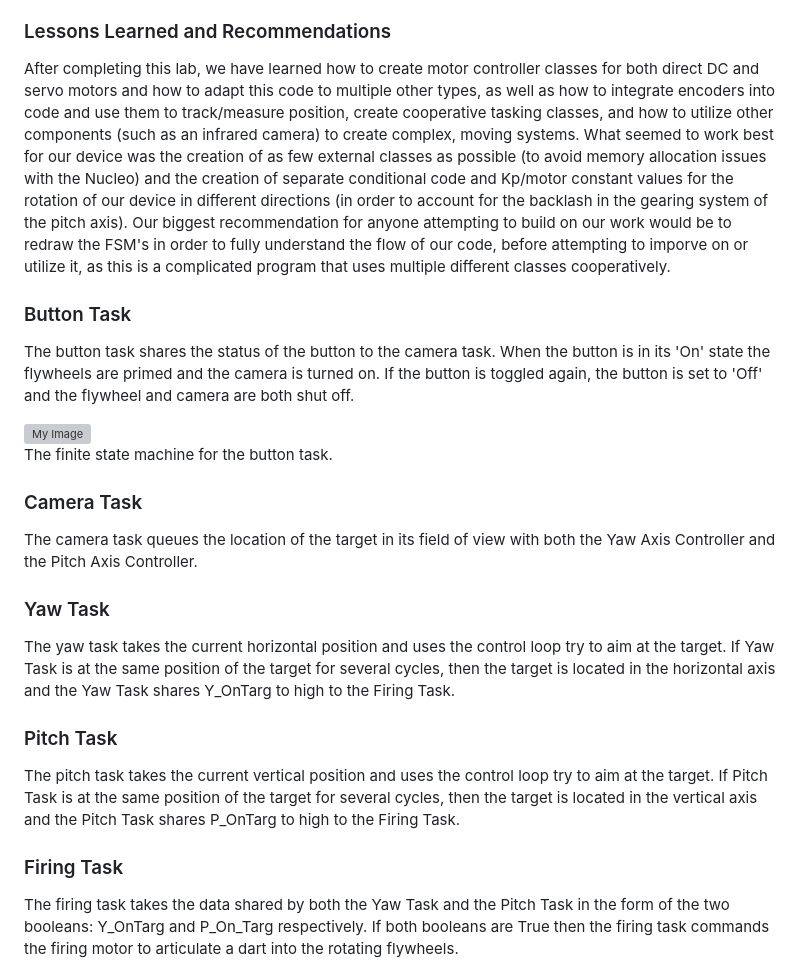
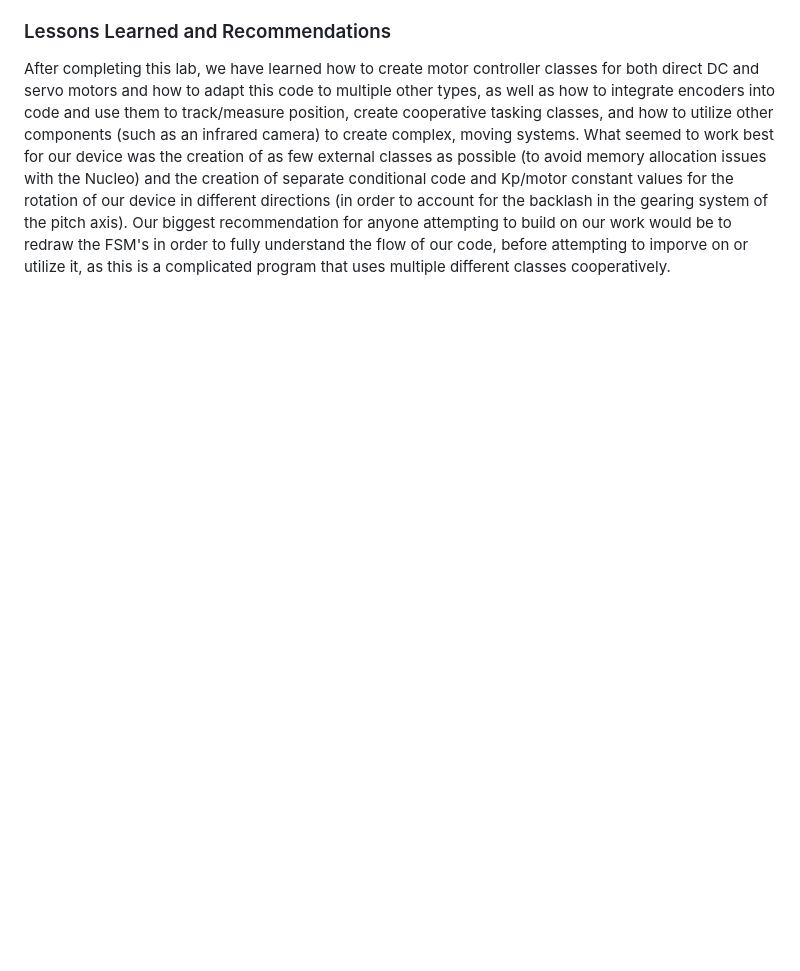
Before and after one commit to scott813813/MechFinal, a Markdown page: README.md, the part around one of its changes. Drawn GitHub-style; blank space fills up the shorter version; grey boxes are pictures that could not be loaded.

Commit message:
Deleted task sections as they are in the mainpage

```diff
--- a/README.md
+++ b/README.md
@@ -55,35 +55,3 @@ Our biggest recommendation for anyone attempting to build on our work would be t
 redraw the FSM's in order to fully understand the flow of our code, before attempting
 to imporve on or utilize it, as this is a complicated program that uses multiple
 different classes cooperatively.
-
-### Button Task
-The button task shares the status of the button to the camera task. When the
-button is in its 'On' state the flywheels are primed and the camera is turned
-on. If the button is toggled again, the button is set to 'Off' and the
-flywheel and camera are both shut off.
-
-![My Image](docs/Button_FSM.jpg) <br>
-The finite state machine for the button task.
-
-### Camera Task
-The camera task queues the location of the target in its field of view with
-both the Yaw Axis Controller and the Pitch Axis Controller.
-
-### Yaw Task
-The yaw task takes the current horizontal position and uses the control loop
-try to aim at the target. If Yaw Task is at the same position of the target
-for several cycles, then the target is located in the horizontal axis and the
-Yaw Task shares Y_OnTarg to high to the Firing Task.
-
-### Pitch Task
-The pitch task takes the current vertical position and uses the control loop
-try to aim at the target. If Pitch Task is at the same position of the target
-for several cycles, then the target is located in the vertical axis and the
-Pitch Task shares P_OnTarg to high to the Firing Task.
-
-### Firing Task
-The firing task takes the data shared by both the Yaw Task and the Pitch Task
-in the form of the two booleans: Y_OnTarg and P_On_Targ respectively. If
-both booleans are True then the firing task commands the firing motor to
-articulate a dart into the rotating flywheels.
-
```
Also changed, not shown: other parts of README.md (+0 -2 lines).
